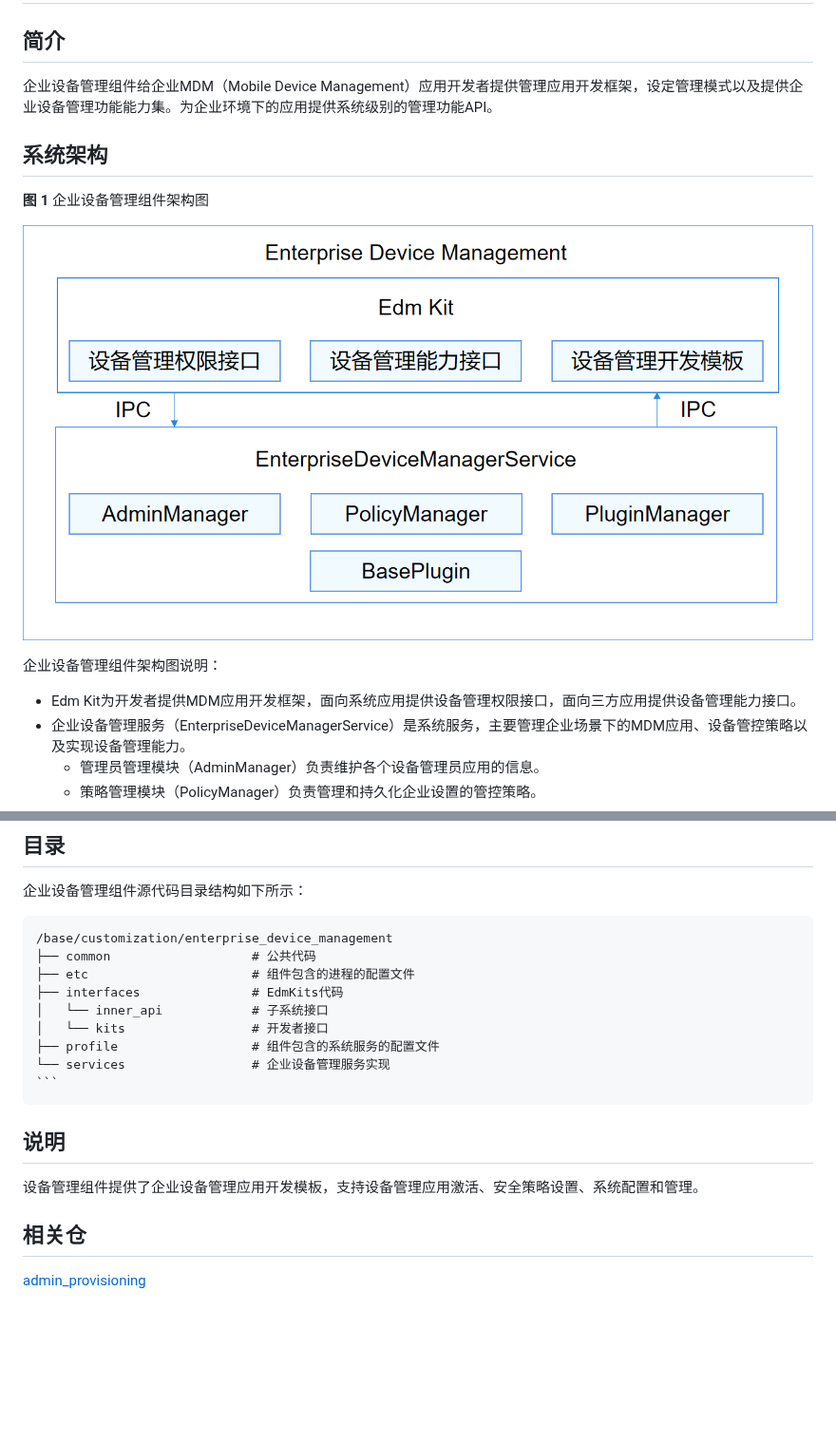
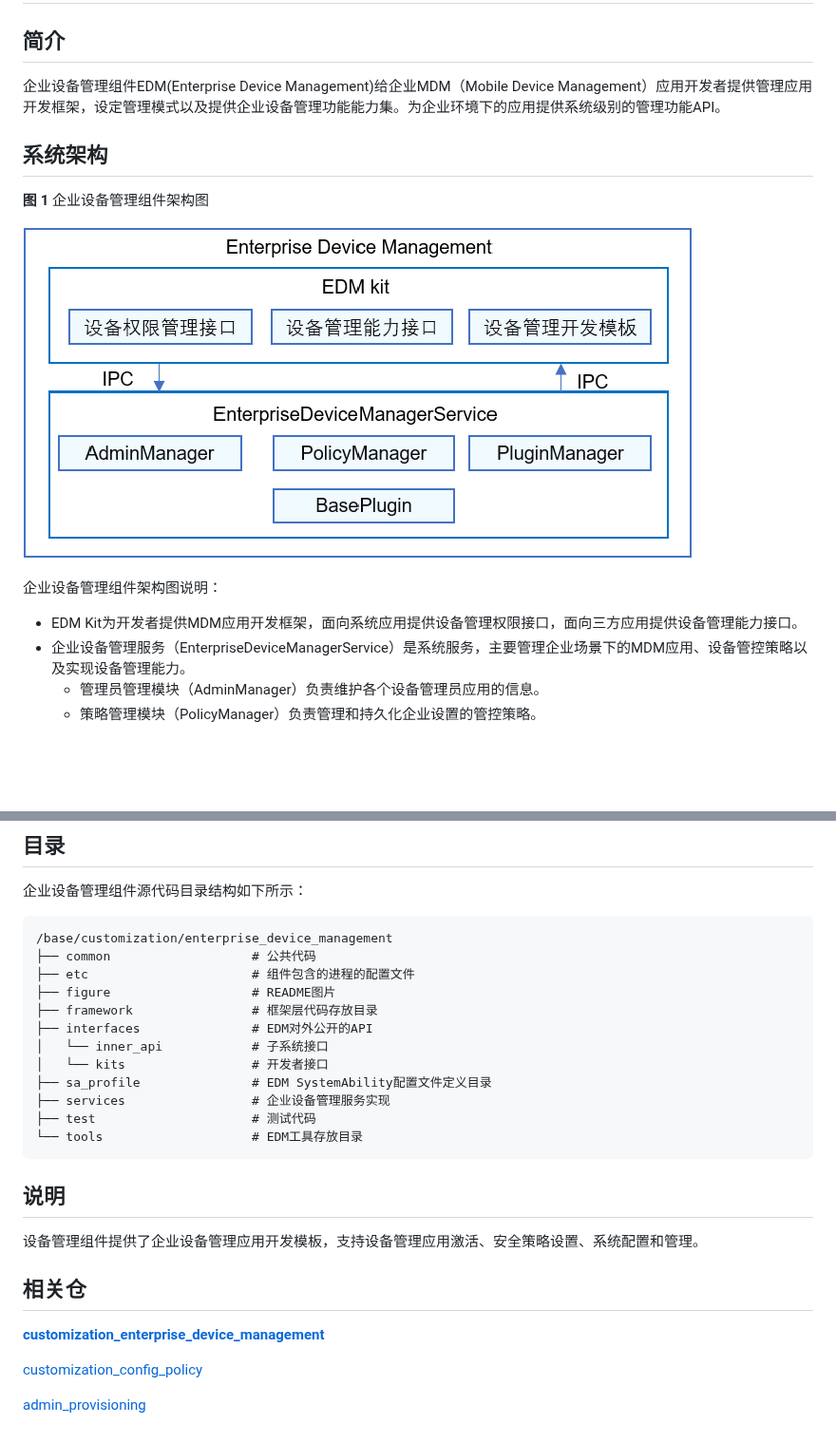
Before and after one commit to eclipse-oniro-mirrors/customization_enterprise_device_management, a Markdown page: README_zh.md, 2 parts joined by grey strips. Shown at 95% size. Rendered like a GitHub page; pictures changed too: figure/enterprise_device_management.png; blank space fills up the shorter version.

Commit message:
Modify readme
Signed-off-by: liwuli <liwuli@huawei.com>

`````diff
--- a/README_zh.md
+++ b/README_zh.md
@@ -2,7 +2,7 @@
 
 ## 简介
 
-企业设备管理组件给企业MDM（Mobile Device Management）应用开发者提供管理应用开发框架，设定管理模式以及提供企业设备管理功能能力集。为企业环境下的应用提供系统级别的管理功能API。
+企业设备管理组件EDM(Enterprise Device Management)给企业MDM（Mobile Device Management）应用开发者提供管理应用开发框架，设定管理模式以及提供企业设备管理功能能力集。为企业环境下的应用提供系统级别的管理功能API。
 
 ## 系统架构
 
@@ -12,7 +12,7 @@
 
 企业设备管理组件架构图说明：
 
-- Edm Kit为开发者提供MDM应用开发框架，面向系统应用提供设备管理权限接口，面向三方应用提供设备管理能力接口。
+- EDM Kit为开发者提供MDM应用开发框架，面向系统应用提供设备管理权限接口，面向三方应用提供设备管理能力接口。
 - 企业设备管理服务（EnterpriseDeviceManagerService）是系统服务，主要管理企业场景下的MDM应用、设备管控策略以及实现设备管理能力。
   - 管理员管理模块（AdminManager）负责维护各个设备管理员应用的信息。
   - 策略管理模块（PolicyManager）负责管理和持久化企业设置的管控策略。
@@ -27,12 +27,15 @@
 /base/customization/enterprise_device_management
 ├── common                   # 公共代码
 ├── etc                      # 组件包含的进程的配置文件
-├── interfaces               # EdmKits代码
+├── figure                   # README图片
+├── framework                # 框架层代码存放目录
+├── interfaces               # EDM对外公开的API
 │   └── inner_api            # 子系统接口
 │   └── kits                 # 开发者接口
-├── profile                  # 组件包含的系统服务的配置文件
-└── services                 # 企业设备管理服务实现
-```
+├── sa_profile               # EDM SystemAbility配置文件定义目录
+├── services                 # 企业设备管理服务实现
+├── test                     # 测试代码
+└── tools                    # EDM工具存放目录
 ````
 
 ## 说明
@@ -41,4 +44,8 @@
 
 ## 相关仓
 
+[**customization_enterprise_device_management**](https://gitee.com/openharmony/customization_enterprise_device_management)
+
+[customization_config_policy](https://gitee.com/openharmony/customization_config_policy)
+
 [admin_provisioning](https://gitee.com/openharmony/applications_admin_provisioning)
`````
